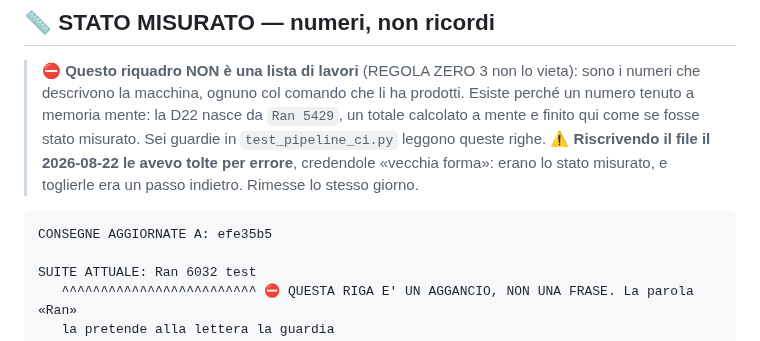
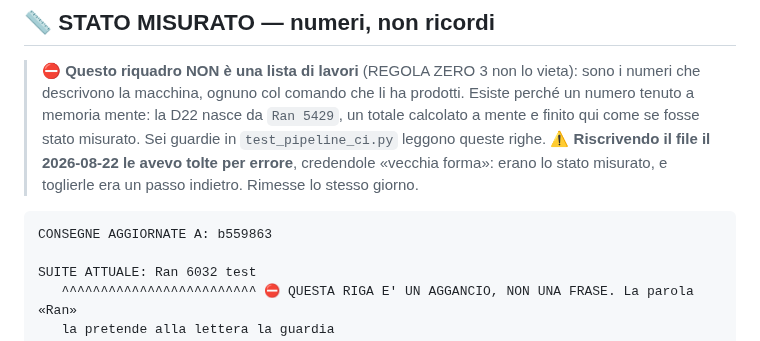
Before and after one commit to edilmax/Core_Auto, a Markdown page: RIPRENDI_QUI.md, the part around the change. GitHub-like rendering.

Commit message:
RIPRENDI_QUI.md: la riga delle consegne su b559863
La riga diceva ancora `efe35b5`, cioe' il punto da cui era partito il lavoro. Dopo il
riporto del ramo su `a77651a` (avanzamento di soli documenti) e il commit della dotazione
SEO della homepage, da li' erano passati DUE commit di lavoro, e la soglia sana e' UNO:

  test_pipeline_ci.py, test_LE_CONSEGNE_NON_RESTANO_INDIETRO   EXIT=1
  Ran 310 tests in 332.308s -- FAILED (failures=1)
  AssertionError: True is not false : dal commit dichiarato nelle consegne (efe35b5) sono
  passati 2 commit di lavoro: il passaggio di consegne descrive uno stato che non esiste
  piu'. Aggiorna il blocco in cima a RIPRENDI_QUI.md e rimetti in quella riga il commit di
  HEAD prima di committare (D21).

L'ha presa una macchina, non la mia attenzione: al momento del commit precedente HEAD era
`efe35b5` e il conto tornava a zero; e' il riporto sul master avanzato che l'ha spostato a
due, cioe' un passaggio DOPO il controllo che lo sorvegliava.

Una riga cambiata, nessun'altra: `collaudi/prima_di_lanciare.py:260` misura
`rev-list --count --no-merges <dichiarato>..HEAD` e :158 dichiara rossa la soglia oltre 1.
Con `b559863` il conto e' 0 al momento di questo commit e 1 subito dopo: sano in entrambi
i punti.

Co-Authored-By: Claude Opus 5 (1M context) <noreply@anthropic.com>

````diff
--- a/RIPRENDI_QUI.md
+++ b/RIPRENDI_QUI.md
@@ -240,7 +240,7 @@ stata toccata per farli tacere: solo configurazione, workflow, e un attrezzo nuo
 > forma»: erano lo stato misurato, e toglierle era un passo indietro. Rimesse lo stesso giorno.
 
 ```
-CONSEGNE AGGIORNATE A: efe35b5
+CONSEGNE AGGIORNATE A: b559863
 
 SUITE ATTUALE: Ran 6032 test
    ^^^^^^^^^^^^^^^^^^^^^^^^^ ⛔ QUESTA RIGA E' UN AGGANCIO, NON UNA FRASE. La parola «Ran»
````
